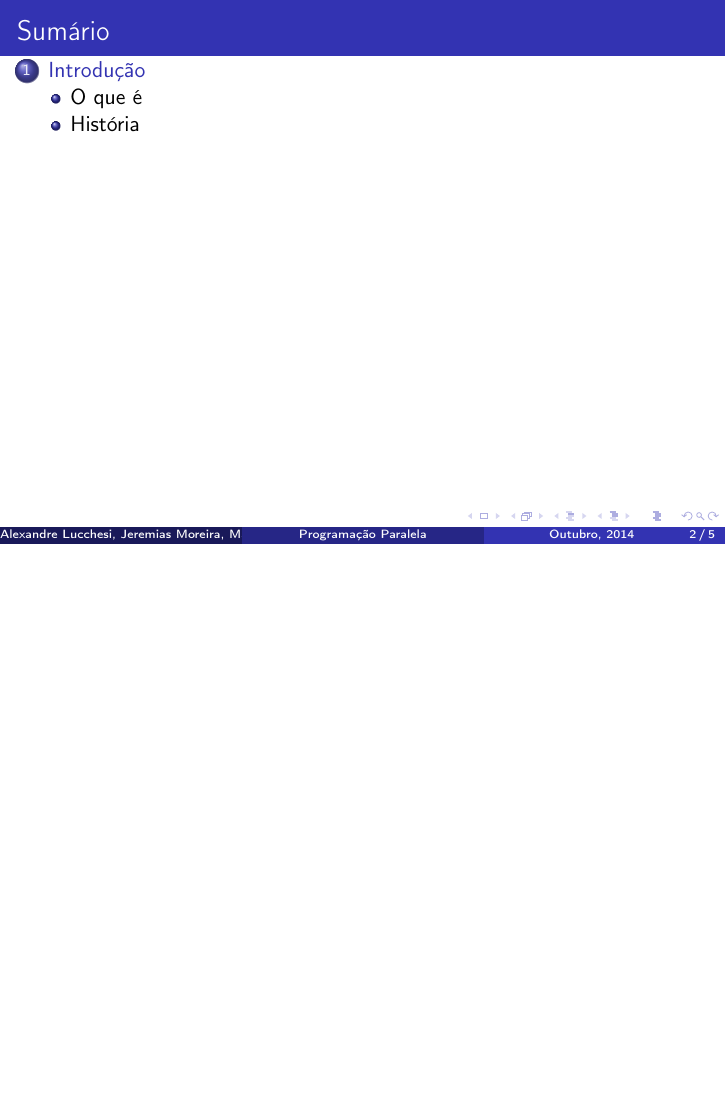
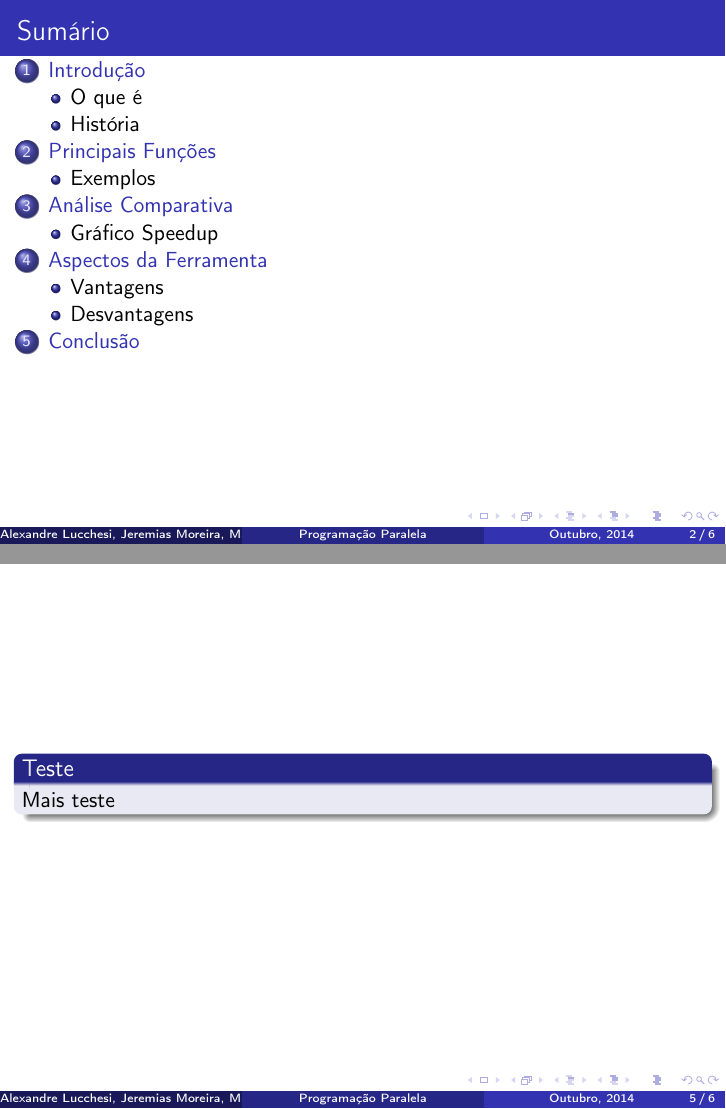
Before and after one commit to alexandrelucchesi/parallel-programming-cilk-plus, LaTeX slides (slides.tex): page 2 of 5 before the commit and pages 2 and 5 of 6 after it, the two joined at a grey line, the shorter picture padded with empty space. Compiled offline with pdfLaTeX.

Commit message:
Layout adjusts

```diff
--- a/slides.tex
+++ b/slides.tex
@@ -46,6 +46,23 @@
 			É da hora mesmo...
 		\end{frame}
 
+\section{Principais Funções}
+	\subsection{Exemplos}
+		\begin{frame}
+			\begin{block}{Teste}
+				Mais teste
+			\end{block}
+		\end{frame}
+
+\section{Análise Comparativa}
+	\subsection{Gráfico Speedup}
+
+\section{Aspectos da Ferramenta}
+	\subsection{Vantagens}
+	\subsection{Desvantagens}
+
+\section{Conclusão}
+
 \begin{frame}%[allowframebreaks]
 \frametitle{Referências Bibliográficas}
     \tiny{\bibliographystyle{abbrv}}
```
Also changed, not shown: slides.pdf.
